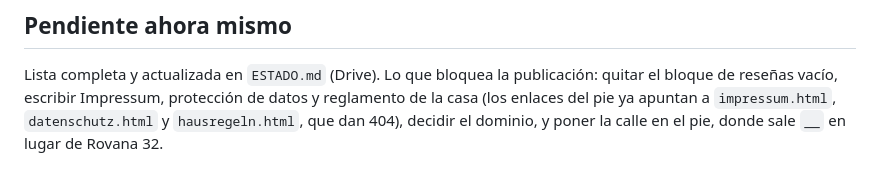
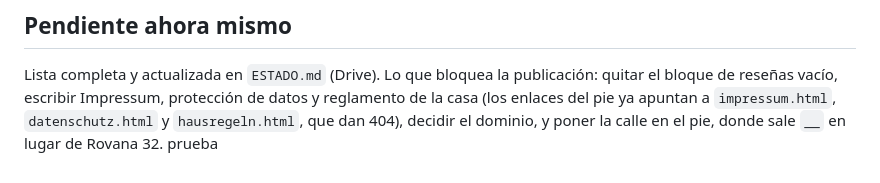
Before and after one commit to An3Zu-pix3l/Casa-Lele---Cevio, a Markdown page: CLAUDE.md, the part around the change. GitHub-like rendering.

Commit message:
Add placeholder text 'prueba' to CLAUDE.md
Added a placeholder 'prueba' at the end of CLAUDE.md.

```diff
--- a/CLAUDE.md
+++ b/CLAUDE.md
@@ -132,3 +132,4 @@ protección de datos y reglamento de la casa (los enlaces del pie ya
 apuntan a `impressum.html`, `datenschutz.html` y `hausregeln.html`, que
 dan 404), decidir el dominio, y poner la calle en el pie, donde sale `__`
 en lugar de Rovana 32.
+prueba
```
